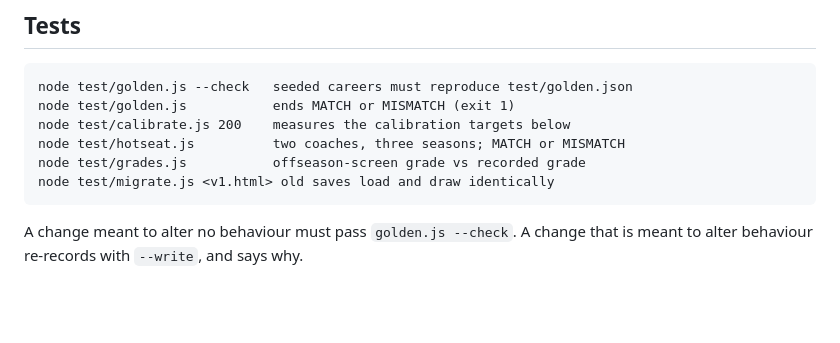
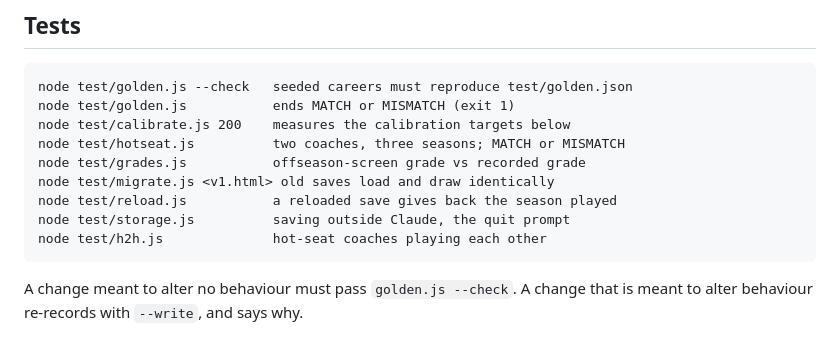
Before and after one commit to ianbott1/football-coach, a Markdown page: README.md, the part around the change. Drawn GitHub-style; blank space fills up the shorter version.

Commit message:
Docs: new tests, and how saves work

```diff
--- a/README.md
+++ b/README.md
@@ -62,6 +62,9 @@ the history-book fields (bowls, cfp, heis, allconf) that saves depend on.
     node test/hotseat.js          two coaches, three seasons; MATCH or MISMATCH
     node test/grades.js           offseason-screen grade vs recorded grade
     node test/migrate.js <v1.html> old saves load and draw identically
+    node test/reload.js           a reloaded save gives back the season played
+    node test/storage.js          saving outside Claude, the quit prompt
+    node test/h2h.js              hot-seat coaches playing each other
 
 A change meant to alter no behaviour must pass `golden.js --check`. A change
 that is meant to alter behaviour re-records with `--write`, and says why.
```
Also changed, not shown: ARCHITECTURE.md (+12 -0 lines).
